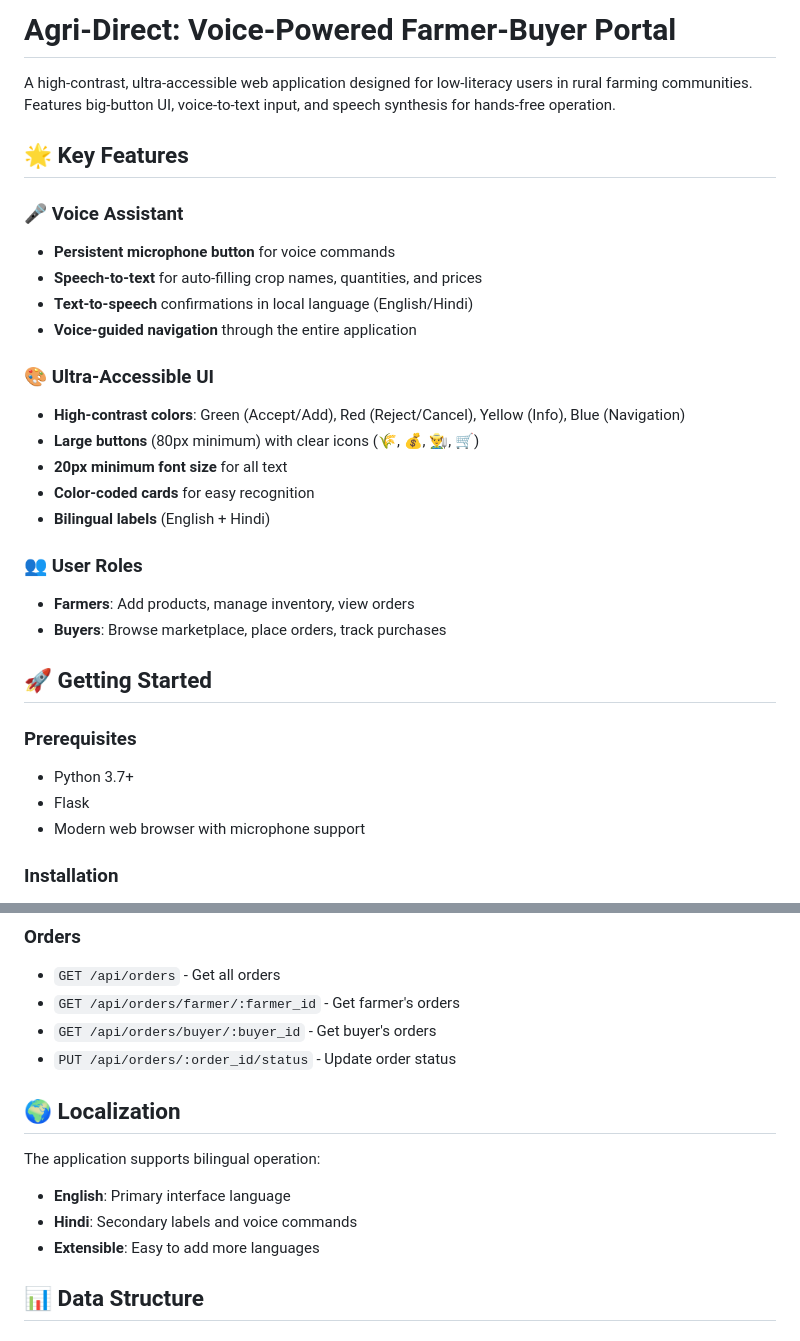
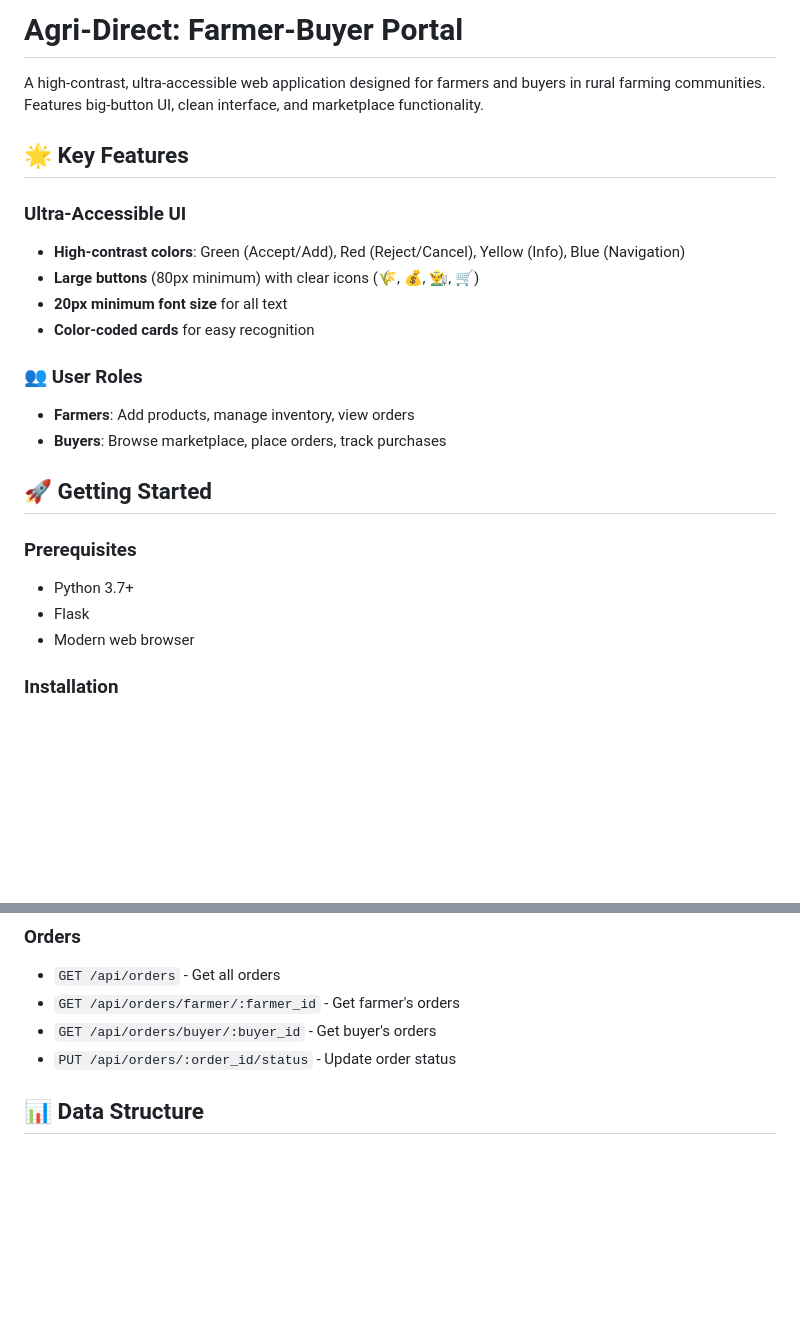
Before and after one commit to rakesh774/smartcrop, a Markdown page: README.md, 2 parts joined by grey strips. GitHub-like rendering; blank space fills up the shorter version.

```diff
--- a/README.md
+++ b/README.md
@@ -1,21 +1,14 @@
-# Agri-Direct: Voice-Powered Farmer-Buyer Portal
+# Agri-Direct: Farmer-Buyer Portal
 
-A high-contrast, ultra-accessible web application designed for low-literacy users in rural farming communities. Features big-button UI, voice-to-text input, and speech synthesis for hands-free operation.
+A high-contrast, ultra-accessible web application designed for farmers and buyers in rural farming communities. Features big-button UI, clean interface, and marketplace functionality.
 
 ## 🌟 Key Features
 
-### 🎤 Voice Assistant
-- **Persistent microphone button** for voice commands
-- **Speech-to-text** for auto-filling crop names, quantities, and prices
-- **Text-to-speech** confirmations in local language (English/Hindi)
-- **Voice-guided navigation** through the entire application
-
-### 🎨 Ultra-Accessible UI
+###  Ultra-Accessible UI
 - **High-contrast colors**: Green (Accept/Add), Red (Reject/Cancel), Yellow (Info), Blue (Navigation)
 - **Large buttons** (80px minimum) with clear icons (🌾, 💰, 👨‍🌾, 🛒)
 - **20px minimum font size** for all text
 - **Color-coded cards** for easy recognition
-- **Bilingual labels** (English + Hindi)
 
 ### 👥 User Roles
 - **Farmers**: Add products, manage inventory, view orders
@@ -26,7 +19,7 @@ A high-contrast, ultra-accessible web application designed for low-literacy user
 ### Prerequisites
 - Python 3.7+
 - Flask
-- Modern web browser with microphone support
+- Modern web browser
 
 ### Installation
 1. Clone the repository
@@ -127,13 +84,6 @@ A high-contrast, ultra-accessible web application designed for low-literacy user
 - `GET /api/orders/farmer/:farmer_id` - Get farmer's orders
 - `GET /api/orders/buyer/:buyer_id` - Get buyer's orders
 - `PUT /api/orders/:order_id/status` - Update order status
-
-## 🌍 Localization
-
-The application supports bilingual operation:
-- **English**: Primary interface language
-- **Hindi**: Secondary labels and voice commands
-- **Extensible**: Easy to add more languages
 
 ## 📊 Data Structure
 
```
Also changed, not shown: other parts of README.md (+2 -38 lines).
